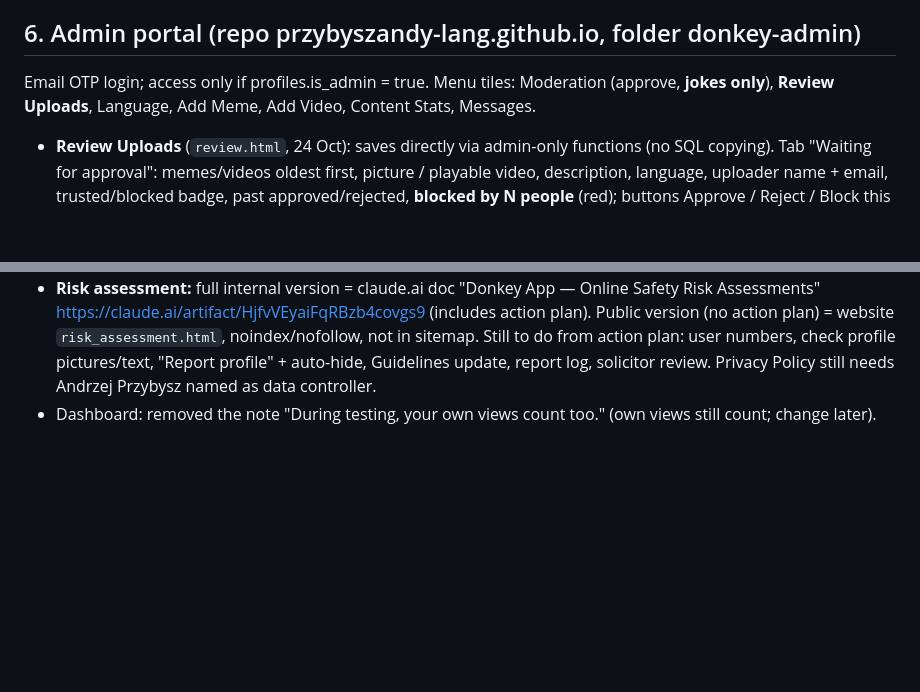
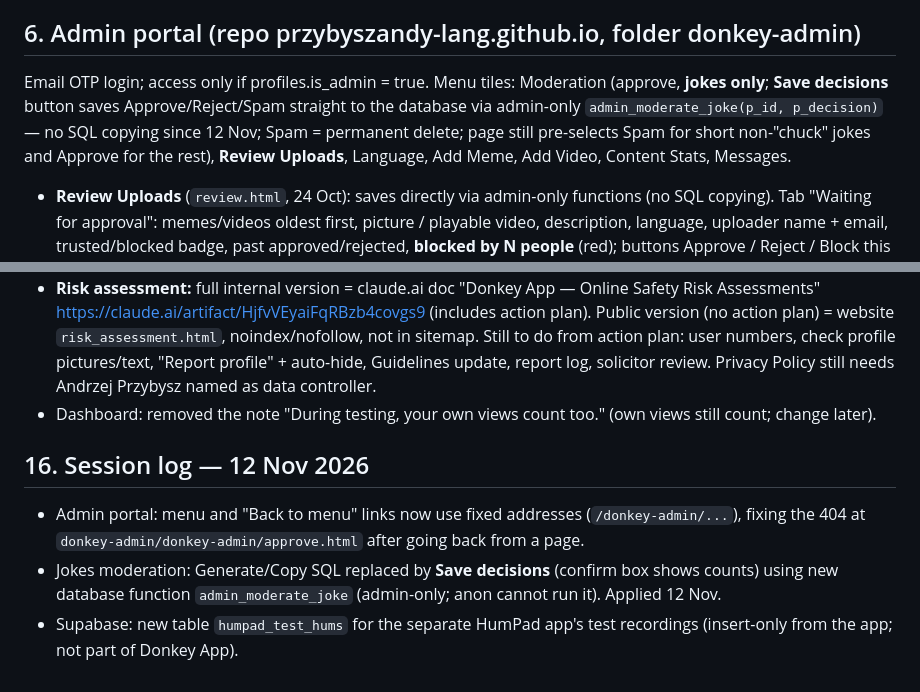
Before and after one commit to przybyszandy-lang/donkeyapp-native, a Markdown page: docs/RESTART_LOG.md, 2 parts joined by grey strips. Drawn GitHub-style; blank space fills up the shorter version.

Commit message:
Restart log: 12 Nov admin fixes (links, Save decisions)
Co-Authored-By: Claude Opus 5.5 <noreply@anthropic.com>
Claude-Session: https://claude.ai/code/session_01KFmwZBkyo6z67y9uS7HqZf

```diff
--- a/docs/RESTART_LOG.md
+++ b/docs/RESTART_LOG.md
@@ -159,7 +159,7 @@ video-migration, views-migration, profile-migration, social-migration, **guard-m
 
 ## 6. Admin portal (repo przybyszandy-lang.github.io, folder donkey-admin)
 
-Email OTP login; access only if profiles.is_admin = true. Menu tiles: Moderation (approve, **jokes only**), **Review Uploads**, Language, Add Meme, Add Video, Content Stats, Messages.
+Email OTP login; access only if profiles.is_admin = true. Menu tiles: Moderation (approve, **jokes only**; **Save decisions** button saves Approve/Reject/Spam straight to the database via admin-only `admin_moderate_joke(p_id, p_decision)` — no SQL copying since 12 Nov; Spam = permanent delete; page still pre-selects Spam for short non-"chuck" jokes and Approve for the rest), **Review Uploads**, Language, Add Meme, Add Video, Content Stats, Messages.
 - **Review Uploads** (`review.html`, 24 Oct): saves directly via admin-only functions (no SQL copying). Tab "Waiting for approval": memes/videos oldest first, picture / playable video, description, language, uploader name + email, trusted/blocked badge, past approved/rejected, **blocked by N people** (red); buttons Approve / Reject / Block this uploader. Tab "Uploaders": search email/name; columns waiting/approved/rejected/last upload/**Blocked by**; switches **Trusted** (confirm: goes live without approval) and **Blocked**.
 - **Approve** (jokes), **Language**, **Add Meme**, **Messages**: generate SQL that Andy runs in the SQL Editor.
 - **Add Video:** MP4, ≤ 90 s, ≤ 50 MB, warns over 20 MB, auto preview, description ≤100; SQL inserts approved rows (owner 1b01e76f…). Video prep: HandBrake Fast 720p30.
@@ -245,3 +245,9 @@ Personal, this phone only (others still see the person). "⋯" on feed cards →
 - Terms (27 Oct, app `lib/terms.json` + website terms.html / conditions.html): provider "Andrzej Przybysz", contact andy@donkeyapp.com (intro + section 19); section 6 says uploads are checked by hand to comply with our Online Safety Act risk assessment, linking donkeyapp.com/risk_assessment.html. `build-web-legal.py` now links that address and the email.
 - **Risk assessment:** full internal version = claude.ai doc "Donkey App — Online Safety Risk Assessments" https://claude.ai/artifact/HjfvVEyaiFqRBzb4covgs9 (includes action plan). Public version (no action plan) = website `risk_assessment.html`, noindex/nofollow, not in sitemap. Still to do from action plan: user numbers, check profile pictures/text, "Report profile" + auto-hide, Guidelines update, report log, solicitor review. Privacy Policy still needs Andrzej Przybysz named as data controller.
 - Dashboard: removed the note "During testing, your own views count too." (own views still count; change later).
+
+## 16. Session log — 12 Nov 2026
+
+- Admin portal: menu and "Back to menu" links now use fixed addresses (`/donkey-admin/...`), fixing the 404 at `donkey-admin/donkey-admin/approve.html` after going back from a page.
+- Jokes moderation: Generate/Copy SQL replaced by **Save decisions** (confirm box shows counts) using new database function `admin_moderate_joke` (admin-only; anon cannot run it). Applied 12 Nov.
+- Supabase: new table `humpad_test_hums` for the separate HumPad app's test recordings (insert-only from the app; not part of Donkey App).
```
